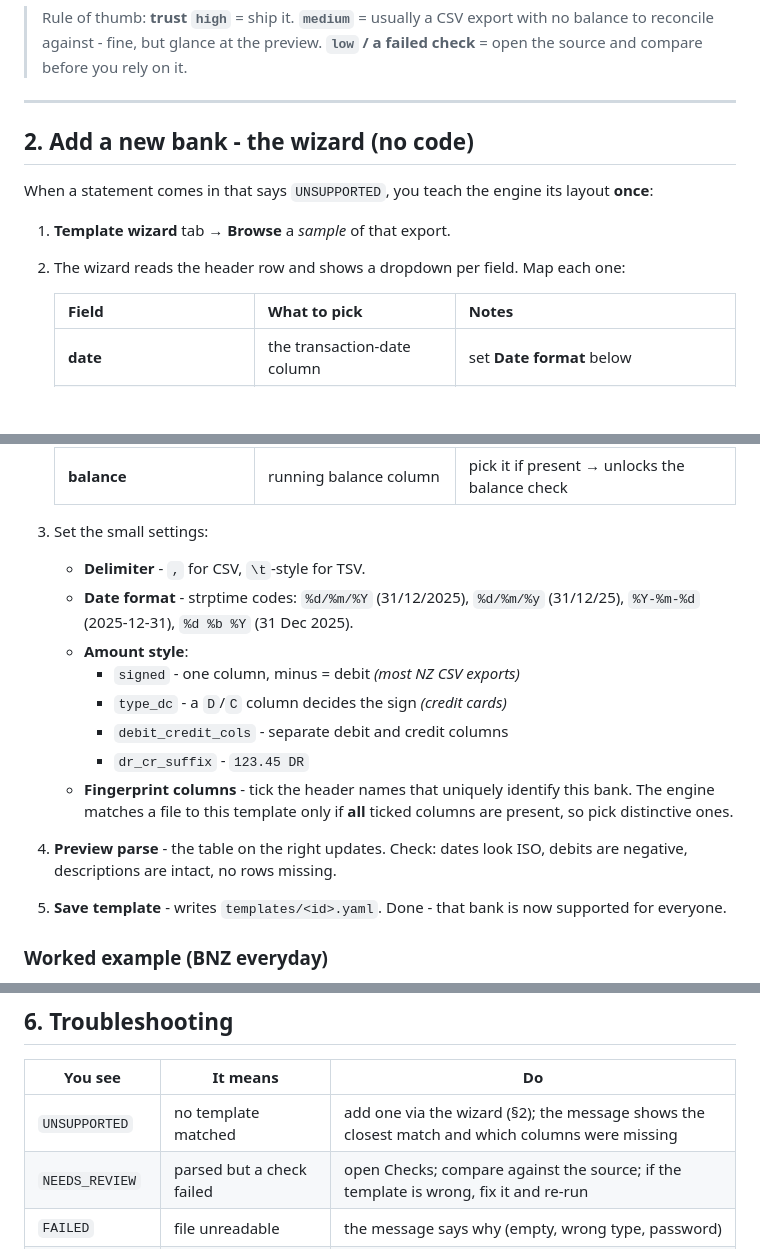
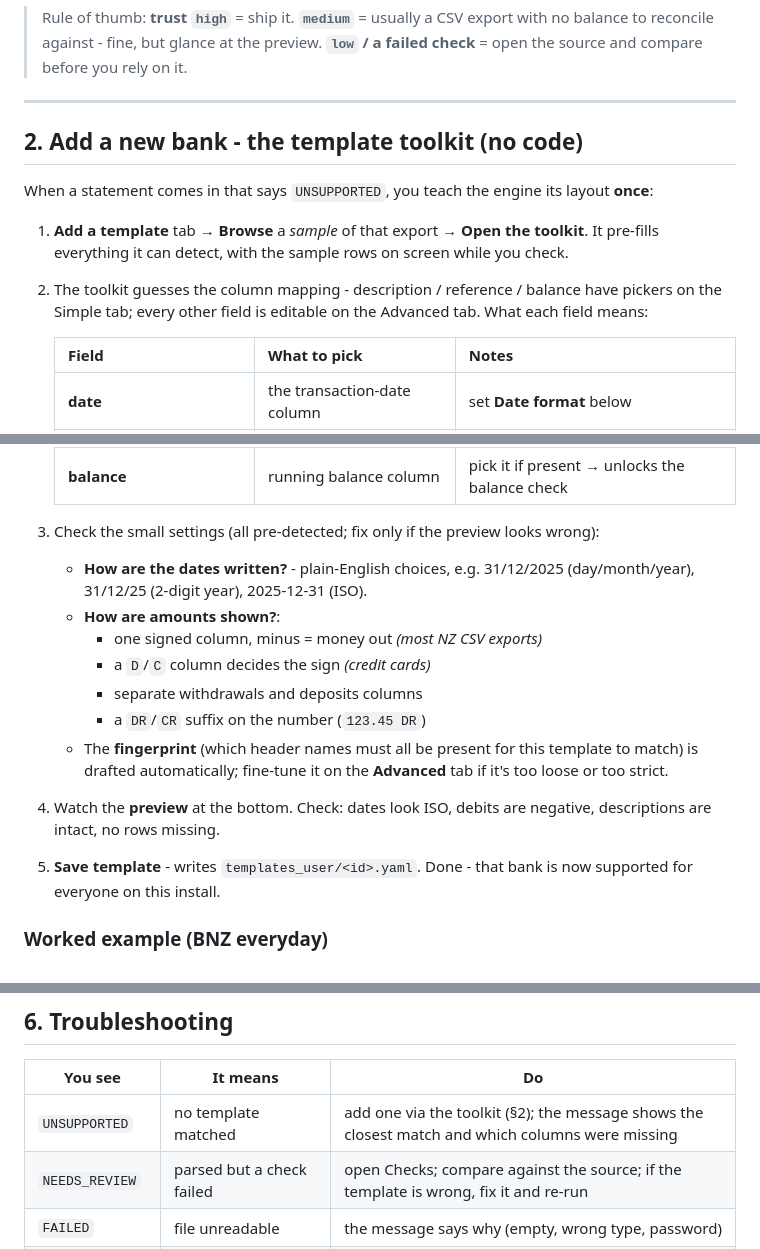
Before and after one commit to Michael-A-Fry/Bank-Statement-OCR, a Markdown page: docs/ONBOARDING.md, 3 parts joined by grey strips. Rendered like a GitHub page; blank space fills up the shorter version.

```diff
--- a/docs/ONBOARDING.md
+++ b/docs/ONBOARDING.md
@@ -50,13 +50,17 @@ Start the app:
 
 ---
 
-## 2. Add a new bank - the wizard (no code)
+## 2. Add a new bank - the template toolkit (no code)
 
 When a statement comes in that says `UNSUPPORTED`, you teach the engine its
 layout **once**:
 
-1. **Template wizard** tab → **Browse** a *sample* of that export.
-2. The wizard reads the header row and shows a dropdown per field. Map each one:
+1. **Add a template** tab → **Browse** a *sample* of that export → **Open the
+   toolkit**. It pre-fills everything it can detect, with the sample rows on
+   screen while you check.
+2. The toolkit guesses the column mapping - description / reference / balance
+   have pickers on the Simple tab; every other field is editable on the
+   Advanced tab. What each field means:
 
    | Field | What to pick | Notes |
    |---|---|---|
@@ -68,22 +72,22 @@ layout **once**:
    | **other_party** | counterparty account/name | optional |
    | **balance** | running balance column | pick it if present → unlocks the balance check |
 
-3. Set the small settings:
-   - **Delimiter** - `,` for CSV, `\t`-style for TSV.
-   - **Date format** - strptime codes: `%d/%m/%Y` (31/12/2025),
-     `%d/%m/%y` (31/12/25), `%Y-%m-%d` (2025-12-31), `%d %b %Y` (31 Dec 2025).
-   - **Amount style**:
-     - `signed` - one column, minus = debit *(most NZ CSV exports)*
-     - `type_dc` - a `D`/`C` column decides the sign *(credit cards)*
-     - `debit_credit_cols` - separate debit and credit columns
-     - `dr_cr_suffix` - `123.45 DR`
-   - **Fingerprint columns** - tick the header names that uniquely identify this
-     bank. The engine matches a file to this template only if **all** ticked
-     columns are present, so pick distinctive ones.
-4. **Preview parse** - the table on the right updates. Check: dates look ISO,
-   debits are negative, descriptions are intact, no rows missing.
-5. **Save template** - writes `templates/<id>.yaml`. Done - that bank is now
-   supported for everyone.
+3. Check the small settings (all pre-detected; fix only if the preview looks
+   wrong):
+   - **How are the dates written?** - plain-English choices, e.g. 31/12/2025
+     (day/month/year), 31/12/25 (2-digit year), 2025-12-31 (ISO).
+   - **How are amounts shown?**:
+     - one signed column, minus = money out *(most NZ CSV exports)*
+     - a `D`/`C` column decides the sign *(credit cards)*
+     - separate withdrawals and deposits columns
+     - a `DR`/`CR` suffix on the number (`123.45 DR`)
+   - The **fingerprint** (which header names must all be present for this
+     template to match) is drafted automatically; fine-tune it on the
+     **Advanced** tab if it's too loose or too strict.
+4. Watch the **preview** at the bottom. Check: dates look ISO, debits are
+   negative, descriptions are intact, no rows missing.
+5. **Save template** - writes `templates_user/<id>.yaml`. Done - that bank is
+   now supported for everyone on this install.
 
 ### Worked example (BNZ everyday)
 Header: `Date,Amount,Payee,Particulars,Code,Reference,Tran Type,This Party Account,…`
@@ -156,7 +160,7 @@ just-add-a-YAML forever after, exactly like the CSV path.
 
 | You see | It means | Do |
 |---|---|---|
-| `UNSUPPORTED` | no template matched | add one via the wizard (§2); the message shows the closest match and which columns were missing |
+| `UNSUPPORTED` | no template matched | add one via the toolkit (§2); the message shows the closest match and which columns were missing |
 | `NEEDS_REVIEW` | parsed but a check failed | open Checks; compare against the source; if the template is wrong, fix it and re-run |
 | `FAILED` | file unreadable | the message says why (empty, wrong type, password) |
 | a check says `na` | that data isn't in the file | expected for balance-less CSV exports; not an error |
```
Also changed, not shown: README.md (+17 -13 lines), docs/wizard-tutorial.md (+35 -26 lines).
